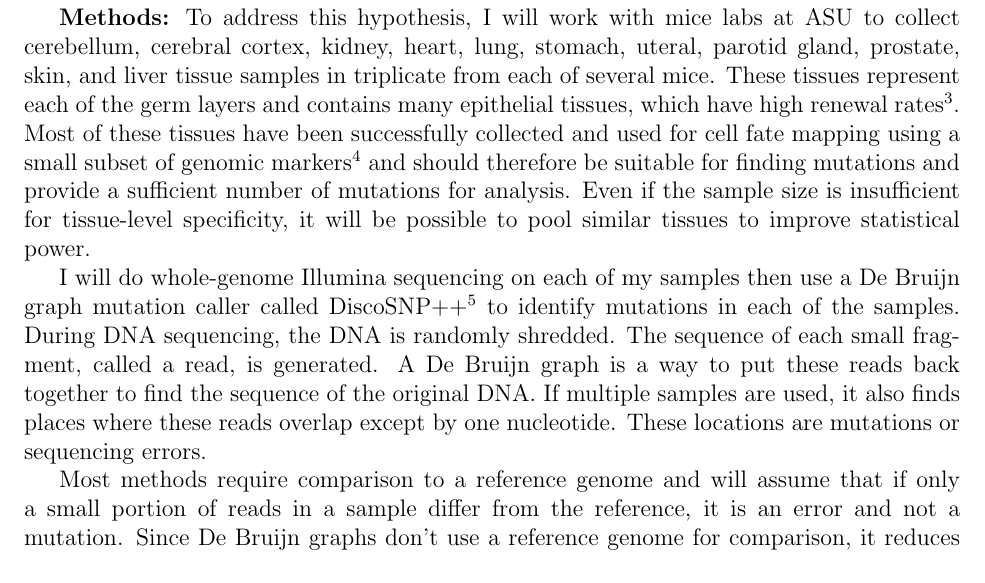
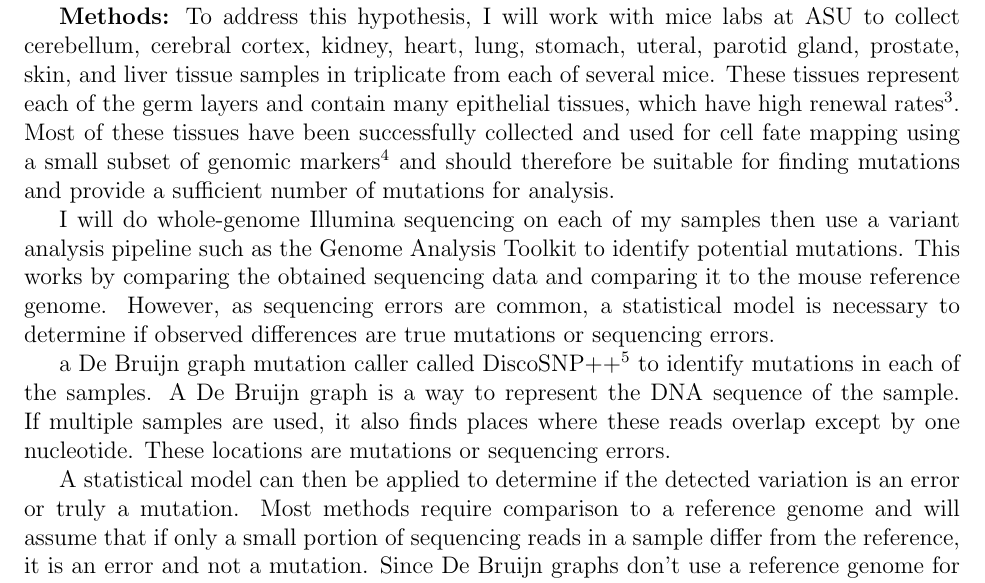
Before and after one commit to adamjorr/grfp, a LaTeX document (research_statement.tex): part of page 1 of 3, cut so that both start at the same text. Compiled offline with pdfLaTeX.

Commit message:
more work

```diff
--- a/research_statement.tex
+++ b/research_statement.tex
@@ -28,9 +26,24 @@ Mutation rates vary in different tissues, and tissues with higher renewal rates
 
 %%%%Continue to work here
 \textbf{Methods:}
-To address this hypothesis, I will work with mice labs at ASU to collect cerebellum, cerebral cortex, kidney, heart, lung, stomach, uteral, parotid gland, prostate, skin, and liver tissue samples in triplicate from each of several mice. These tissues represent each of the germ layers and contains many epithelial tissues, which have high renewal rates\textsuperscript{3}.
-Most of these tissues have been successfully collected and used for cell fate mapping using a small subset of genomic markers\textsuperscript{4} and should therefore be suitable for finding mutations and provide a sufficient number of mutations for analysis. Even if the sample size is insufficient for tissue-level specificity, it will be possible to pool similar tissues to improve statistical power.
+To address this hypothesis, I will work with mice labs at ASU to collect cerebellum, cerebral cortex, kidney, heart, lung, stomach, uteral, parotid gland, prostate, skin, and liver tissue samples in triplicate from each of several mice.
+These tissues represent each of the germ layers and contain many epithelial tissues, which have high renewal rates\textsuperscript{3}.
+Most of these tissues have been successfully collected and used for cell fate mapping using a small subset of genomic markers\textsuperscript{4} and should therefore be suitable for finding mutations and provide a sufficient number of mutations for analysis.
 
-I will do whole-genome Illumina sequencing on each of my samples then use a De Bruijn graph mutation caller called DiscoSNP++\textsuperscript{5} to identify mutations in each of the samples. During DNA sequencing, the DNA is randomly shredded. The sequence of each small fragment, called a read, is generated. A De Bruijn graph is a way to put these reads back together to find the sequence of the original DNA. If multiple samples are used, it also finds places where these reads overlap except by one nucleotide. These locations are mutations or sequencing errors.
+%%TODO:!
+I will do whole-genome Illumina sequencing on each of my samples then use a variant analysis pipeline such as the Genome Analysis Toolkit to identify potential mutations.
+This works by comparing the obtained sequencing data and comparing it to the mouse reference genome.
+However, as sequencing errors are common, a statistical model is necessary to determine if observed differences are true mutations or sequencing errors.
+%%%WIP!!!
+%%I think the best idea for this is: most variant callers for somatic mutations are designed to work with cancer samples, which behave fundamentally differently from normal tissues. So we may be unable to use standard methods and may need something different.
+%%
 
-Most methods require comparison to a reference genome and will assume that if only a small portion of reads in a sample differ from the reference, it is an error and not a mutation. Since De Bruijn graphs don't use a reference genome for comparison, it reduces false negatives from samples containing low numbers of mutations. This is important, as I expect a fairly low number of mutants in each sample. This comes at a cost of an increased false positive rate. However, I will use the replicates I collected to reduce the number of false positives. I will then compare the number of mutations appearing in each tissue type to find which samples have higher mutation rates. I will also use a traditional reference-based approach to compare the De Bruijn graph and reference-based methods. % Can cut down this paragraph if necessary
+ a De Bruijn graph mutation caller called DiscoSNP++\textsuperscript{5} to identify mutations in each of the samples.
+%During DNA sequencing, the DNA is randomly shredded. The sequence of each small fragment, called a read, is generated.
+A De Bruijn graph is a way to represent the DNA sequence of the sample.
+If multiple samples are used, it also finds places where these reads overlap except by one nucleotide.
+These locations are mutations or sequencing errors.
+
+A statistical model can then be applied to determine if the detected variation is an error or truly a mutation.
+Most methods require comparison to a reference genome and will assume that if only a small portion of sequencing reads in a sample differ from the reference, it is an error and not a mutation.
+Since De Bruijn graphs don't use a reference genome for comparison, it reduces false negatives from samples containing low numbers of mutations.
```
Also changed, not shown: background_goals.tex (+2 -1 lines), research_statement.tex (19 more changed lines).
